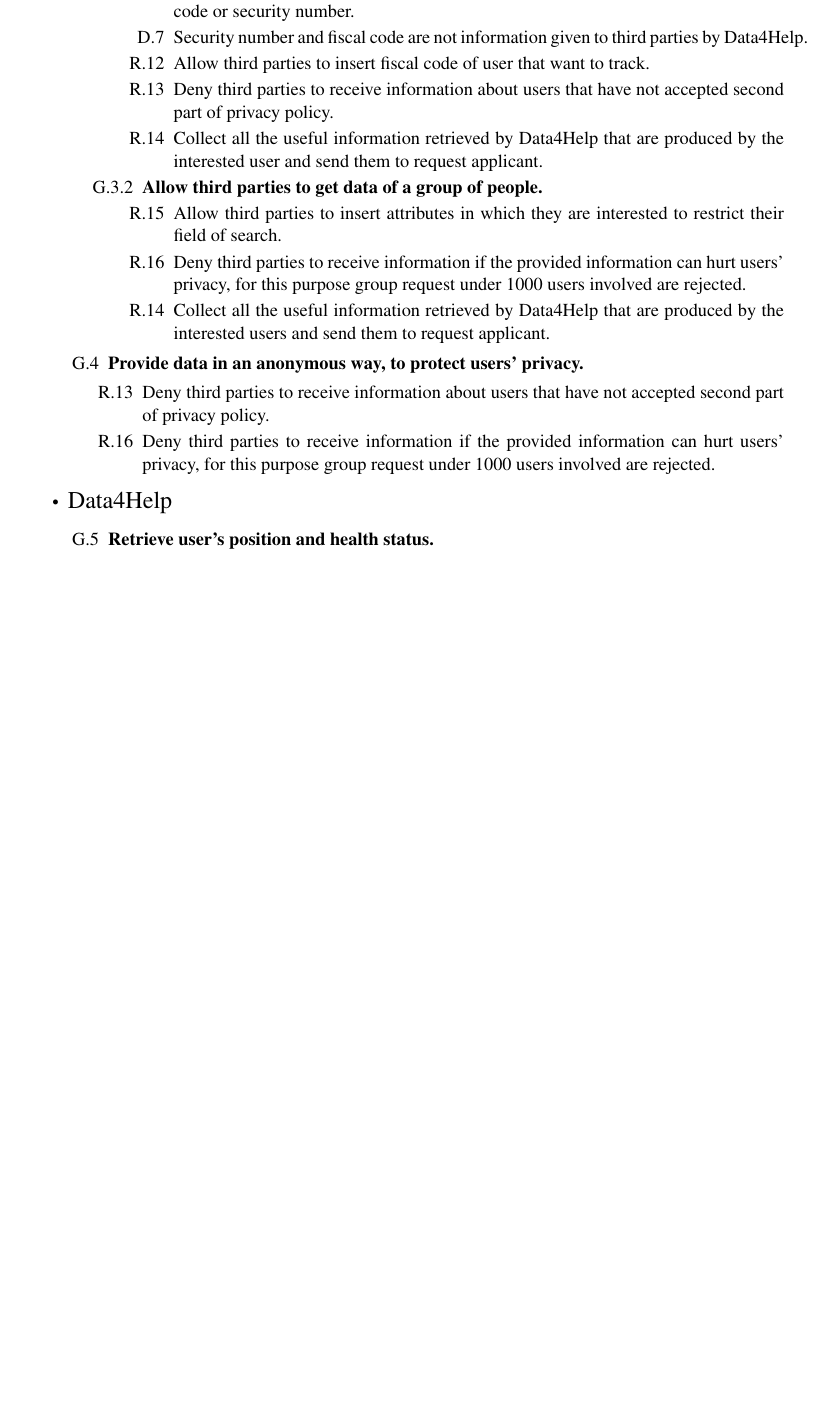
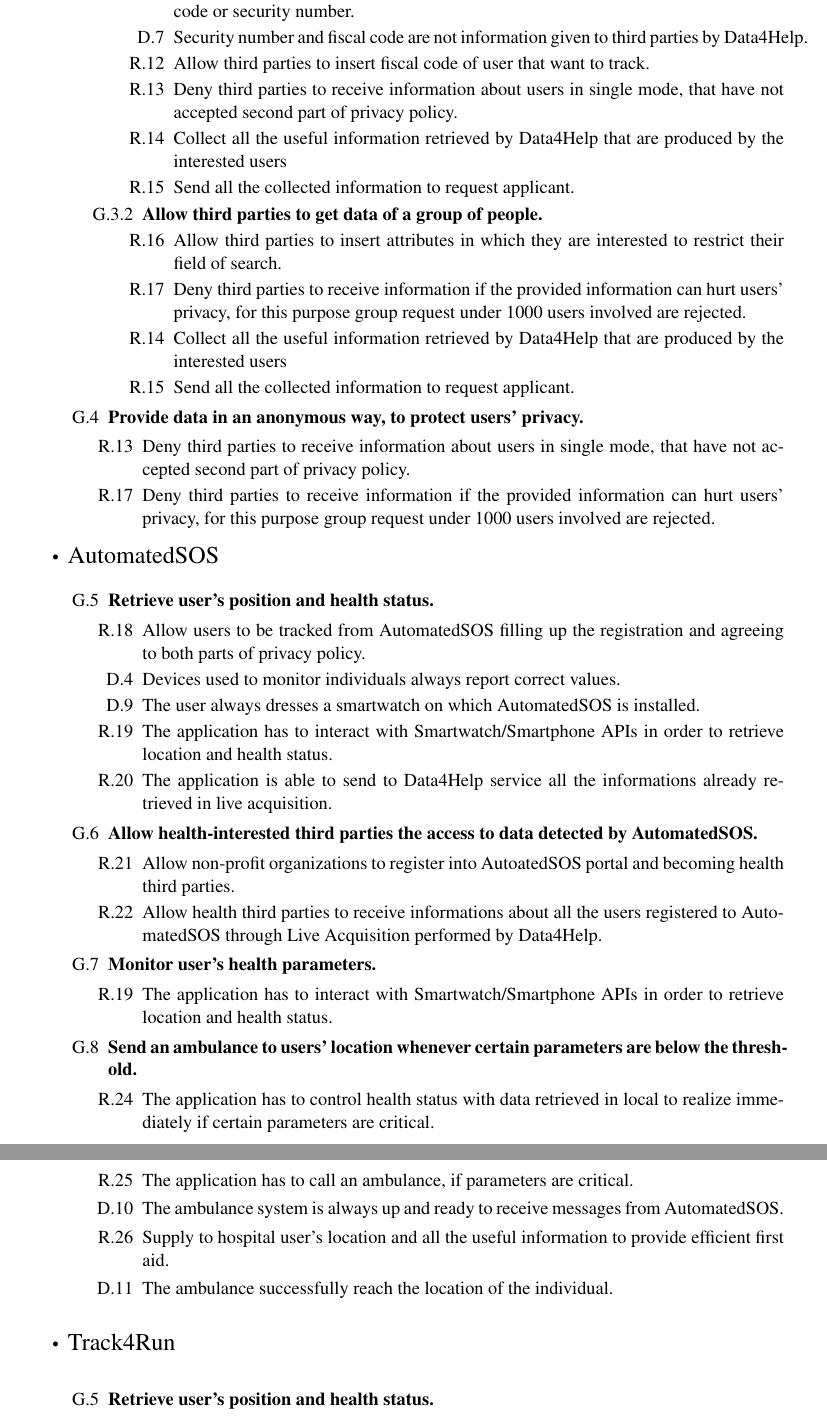
Before and after one commit to lucaalessandrelli/trackme, a LaTeX document (LaTeXFolder/main.tex, which reads LaTeXFolder/Files/requirements.tex): part of page 14 of 17 before the commit and two parts of pages 14 and 15 of 19 after it, the two joined at a grey line, cut so that both start at the same text, the shorter picture padded with empty space. Compiled offline with pdfLaTeX; a LaTeX package or settings file that is missing is left out.

Commit message:
Upload AutomatedSOS and track4run requirements

```diff
--- a/LaTeXFolder/Files/requirements.tex
+++ b/LaTeXFolder/Files/requirements.tex
@@ -52,44 +52,67 @@
 		\item [D.6] In order to perform an individual request, third parties has to know the user's fiscal code or security number.
 		\item [D.7] Security number and fiscal code are not information given to third parties by Data4Help.
     	\item [R.12] Allow third parties to insert fiscal code of user that want to track.
-    	\item [R.13] Deny third parties to receive information about users that have not accepted second part of privacy policy.
-    	\item [R.14] Collect all the useful information retrieved by Data4Help that are produced by the interested user and send them to request applicant.
+    	\item [R.13] Deny third parties to receive information about users in  single mode, that have not accepted second part of privacy policy.
+    	\item [R.14] Collect all the useful information retrieved by Data4Help that are produced by the interested users
+    	\item [R.15] Send all the collected information to request applicant.
     	\end{enumerate}
 
     	\item [G.3.2] \textbf{Allow third parties to get data of a group of people.}
 		\begin{enumerate}
-    	\item [R.15] Allow third parties to insert attributes in which they are interested to restrict their field of search.
-    	\item [R.16] Deny third parties to receive information if the provided information can hurt users' privacy, for this purpose group request under 1000 users involved are rejected.
-    	\item [R.14] Collect all the useful information retrieved by Data4Help that are produced by the interested users and send them to request applicant.
+    	\item [R.16] Allow third parties to insert attributes in which they are interested to restrict their field of search.
+    	\item [R.17] Deny third parties to receive information if the provided information can hurt users' privacy, for this purpose group request under 1000 users involved are rejected.
+    	\item [R.14] Collect all the useful information retrieved by Data4Help that are produced by the interested users
+    	\item [R.15] Send all the collected information to request applicant.
     	\end{enumerate}
     	\end{enumerate}
 
     \item [G.4] \textbf{Provide data in an anonymous way, to protect users' privacy.}
 		\begin{enumerate}
-    	\item [R.13] Deny third parties to receive information about users that have not accepted second part of privacy policy.
-    	\item [R.16] Deny third parties to receive information if the provided information can hurt users' privacy, for this purpose group request under 1000 users involved are rejected.
+    	\item [R.13] Deny third parties to receive information about users in  single mode, that have not accepted second part of privacy policy.
+    	\item [R.17] Deny third parties to receive information if the provided information can hurt users' privacy, for this purpose group request under 1000 users involved are rejected.
     	\end{enumerate}
 
 	\end{enumerate}
-\item[•]{\Large Data4Help}
+
+
+\item[•]{\Large AutomatedSOS}
+
 	\begin{enumerate}
 	\item [G.5] \textbf{Retrieve user's position and health status.}
+		\begin{enumerate}
+		\item [R.18] Allow users to be tracked from AutomatedSOS filling up the registration and agreeing to both parts of privacy policy.
+		\item [D.4] Devices used to monitor individuals always report correct values.
+		\item [D.9] The user always dresses a smartwatch on which AutomatedSOS is installed.
+		\item [R.19] The application has to interact with Smartwatch/Smartphone APIs in order to retrieve location and health status.
+		\item [R.20] The application is able to send to Data4Help service all the informations already retrieved in live acquisition.
+		\end{enumerate}
+
+	\item [G.6] \textbf{Allow health-interested third parties the access to data detected by AutomatedSOS.}
+		\begin{enumerate}
+		\item [R.21] Allow non-profit organizations to register into AutoatedSOS portal and becoming health third parties.
+		\item [R.22] Allow health third parties to receive informations about all the users registered to AutomatedSOS through Live Acquisition performed by Data4Help.
+		\end{enumerate}
+
+	\item [G.7] \textbf{Monitor user's health parameters.}
+		\begin{enumerate}
+		\item [R.19] The application has to interact with Smartwatch/Smartphone APIs in order to retrieve location and health status.
+		\end{enumerate}
+
+	\item [G.8] \textbf{Send an ambulance to users' location whenever certain parameters are below the threshold.}
+		\begin{enumerate}
+		\item [R.24] The application has to control health status with data retrieved in local to realize immediately if certain parameters are critical.
+		\item [R.25] The application has to call an ambulance, if parameters are critical.
+		\item [D.10] The ambulance system is always up and ready to receive messages from AutomatedSOS.
+		\item [R.26] Supply to hospital user's location and all the useful information to provide efficient first aid.
+		\item [D.11] The ambulance successfully reach the location of the individual.
+		\end{enumerate}
 
   	\end{enumerate}
 
-%		\item [G.6] Allow health-interested third parties the access to data detected by AutomatedSOS.
-%		\item [G.7] Monitor user's health parameters.
-%		\item [G.8] Send an ambulance to users' location whenever certain parameters are below the threshold.
-%		\end{enumerate}
 
-%\item[•] {\Large Track4Run}
-%	\begin{enumerate}
-%		\item [G.5] Retrieve user's position and health status.
-%		\item [G.9] Allow promoters to manage a run.
-%		\begin{enumerate}
-%		\item [G.9.1] Allow promoters to define a path for the run.
-%		\item [G.9.2] Allow promoters to invite athletes to the run.
-%		\end{enumerate}
-%		\item [G.10] Allow athletes to enroll on a specific run.
-%5		\item [G.11] Allow spectators to watch in real time the position of every athletes in a specific run.
-	%\end{enumerate}
+\item[•]{\Large Track4Run}
+
+	\begin{enumerate}
+	\item [G.5] \textbf{Retrieve user's position and health status.}
+		\begin{enumerate}
+		\item [R.27] Allow users to be tracked from Track4Run filling up the registration and agreeing to both parts of privacy policy.
```
Also changed, not shown: LaTeXFolder/Files/introduction.tex (+2 -0 lines), LaTeXFolder/Files/overview.tex (+1 -0 lines), LaTeXFolder/Images/Class_AutoSOS.png, LaTeXFolder/Images/Class_Track4Run.png, LaTeXFolder/main.pdf, LaTeXFolder/Files/requirements.tex (42 more changed lines), 5 other files.
